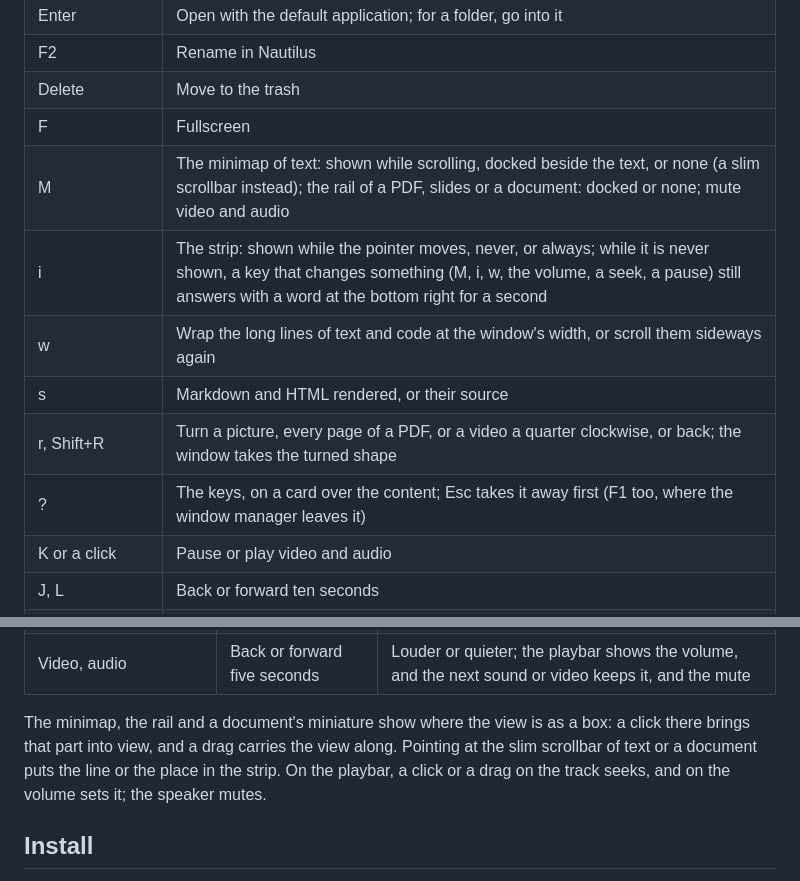
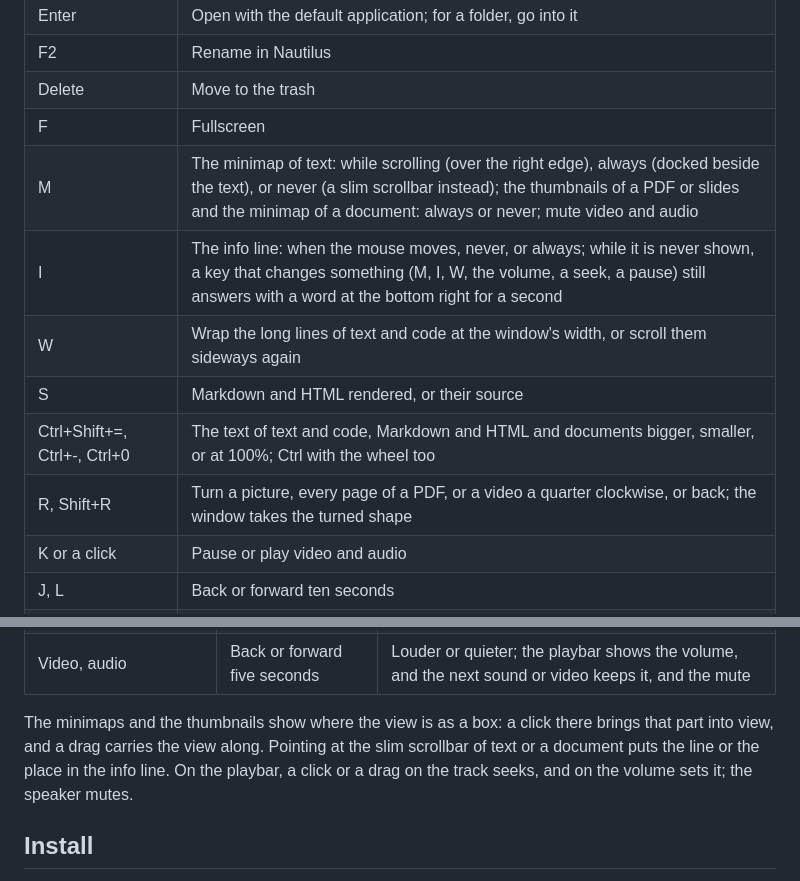
Before and after one commit to crazyboycjr/silent, a Markdown page: README.md, 2 parts joined by grey strips. Rendered like a GitHub page.

```diff
--- a/README.md
+++ b/README.md
@@ -129,12 +144,12 @@ cleared at the next start.
 | F2 | Rename in Nautilus |
 | Delete | Move to the trash |
 | F | Fullscreen |
-| M | The minimap of text: shown while scrolling, docked beside the text, or none (a slim scrollbar instead); the rail of a PDF, slides or a document: docked or none; mute video and audio |
-| i | The strip: shown while the pointer moves, never, or always; while it is never shown, a key that changes something (M, i, w, the volume, a seek, a pause) still answers with a word at the bottom right for a second |
-| w | Wrap the long lines of text and code at the window's width, or scroll them sideways again |
-| s | Markdown and HTML rendered, or their source |
-| r, Shift+R | Turn a picture, every page of a PDF, or a video a quarter clockwise, or back; the window takes the turned shape |
-| ? | The keys, on a card over the content; Esc takes it away first (F1 too, where the window manager leaves it) |
+| M | The minimap of text: while scrolling (over the right edge), always (docked beside the text), or never (a slim scrollbar instead); the thumbnails of a PDF or slides and the minimap of a document: always or never; mute video and audio |
+| I | The info line: when the mouse moves, never, or always; while it is never shown, a key that changes something (M, I, W, the volume, a seek, a pause) still answers with a word at the bottom right for a second |
+| W | Wrap the long lines of text and code at the window's width, or scroll them sideways again |
+| S | Markdown and HTML rendered, or their source |
+| Ctrl+Shift+=, Ctrl+-, Ctrl+0 | The text of text and code, Markdown and HTML and documents bigger, smaller, or at 100%; Ctrl with the wheel too |
+| R, Shift+R | Turn a picture, every page of a PDF, or a video a quarter clockwise, or back; the window takes the turned shape |
 | K or a click | Pause or play video and audio |
 | J, L | Back or forward ten seconds |
 | Shift+← , Shift+→ | Half a screen sideways in text that does not wrap; back or forward thirty seconds in video and audio; the previous or next sheet of a spreadsheet |
@@ -172,10 +187,10 @@ engages a video only engages it; the next one pauses.
 | Archives | Close or open a folder | The previous or next entry; Enter or Space shows the file over the archive, or opens or closes the folder |
 | Video, audio | Back or forward five seconds | Louder or quieter; the playbar shows the volume, and the next sound or video keeps it, and the mute |
 
-The minimap, the rail and a document's miniature show where the view is
-as a box: a click there brings that part into view, and a drag carries
-the view along. Pointing at the slim scrollbar of text or a document puts
-the line or the place in the strip. On the playbar, a click or a drag on
+The minimaps and the thumbnails show where the view is as a box: a click
+there brings that part into view, and a drag carries the view along.
+Pointing at the slim scrollbar of text or a document puts the line or the
+place in the info line. On the playbar, a click or a drag on
 the track seeks, and on the volume sets it; the speaker mutes.
 
 ## Install
```
Also changed, not shown: other parts of README.md (+57 -42 lines).
